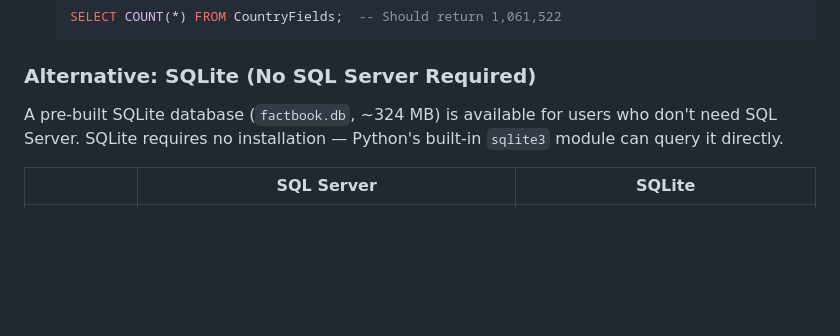
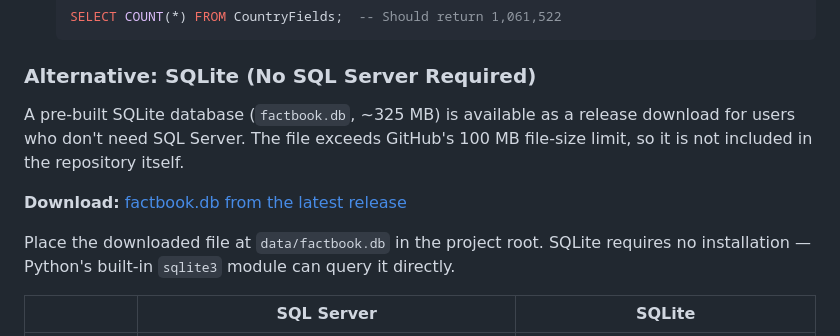
Before and after one commit to MilkMp/CIA-World-Factbooks-Archive-1990-2025, a Markdown page: README.md, the part around the change. Rendered like a GitHub page; blank space fills up the shorter version.

Commit message:
Fix README: add SQLite download link, explain GitHub size limit
factbook.db (325 MB) exceeds GitHub's 100 MB file limit so it's
not in the repo. Now uploaded to the v2.0 release with a direct
download link in the README.

Co-Authored-By: Claude Opus 4.6 <noreply@anthropic.com>

```diff
--- a/README.md
+++ b/README.md
@@ -205,7 +205,11 @@ See [docs/METHODOLOGY.md](docs/METHODOLOGY.md) and [docs/ETL_PIPELINE.md](docs/E
 
 ### Alternative: SQLite (No SQL Server Required)
 
-A pre-built SQLite database (`factbook.db`, ~324 MB) is available for users who don't need SQL Server. SQLite requires no installation — Python's built-in `sqlite3` module can query it directly.
+A pre-built SQLite database (`factbook.db`, ~325 MB) is available as a release download for users who don't need SQL Server. The file exceeds GitHub's 100 MB file-size limit, so it is not included in the repository itself.
+
+**Download:** [factbook.db from the latest release](https://github.com/MilkMp/CIA-World-Factbooks-Archive-1990-2025/releases/latest)
+
+Place the downloaded file at `data/factbook.db` in the project root. SQLite requires no installation — Python's built-in `sqlite3` module can query it directly.
 
 | | SQL Server | SQLite |
 |--|-----------|--------|
```
